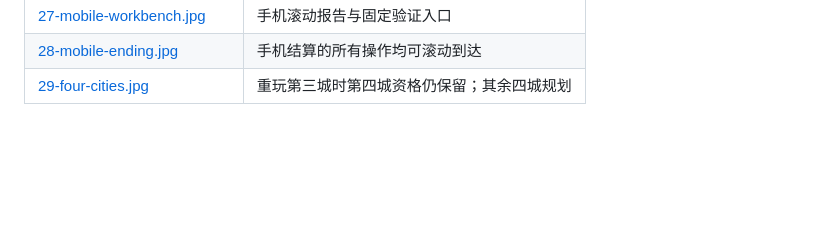
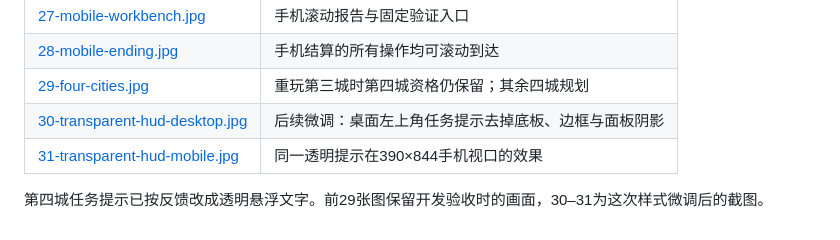
Before and after one commit to luowww/buggame, a Markdown page: docs/guide/README.md, the part around the change. GitHub-like rendering; blank space fills up the shorter version.

```diff
--- a/docs/guide/README.md
+++ b/docs/guide/README.md
@@ -79,3 +79,7 @@ V6.3 第四城截图日期为 2026-10-25，保存在 `snow/`。全部来自生
 | [27-mobile-workbench.jpg](snow/27-mobile-workbench.jpg) | 手机滚动报告与固定验证入口 |
 | [28-mobile-ending.jpg](snow/28-mobile-ending.jpg) | 手机结算的所有操作均可滚动到达 |
 | [29-four-cities.jpg](snow/29-four-cities.jpg) | 重玩第三城时第四城资格仍保留；其余四城规划 |
+| [30-transparent-hud-desktop.jpg](snow/30-transparent-hud-desktop.jpg) | 后续微调：桌面左上角任务提示去掉底板、边框与面板阴影 |
+| [31-transparent-hud-mobile.jpg](snow/31-transparent-hud-mobile.jpg) | 同一透明提示在390×844手机视口的效果 |
+
+第四城任务提示已按反馈改成透明悬浮文字。前29张图保留开发验收时的画面，30–31为这次样式微调后的截图。
```
Also changed, not shown: README.md (+6 -0 lines), docs/v6/SNOW_REVIEW.md (+6 -2 lines), docs/guide/snow/30-transparent-hud-desktop.jpg (added), docs/guide/snow/31-transparent-hud-mobile.jpg (added), 2 other files.
